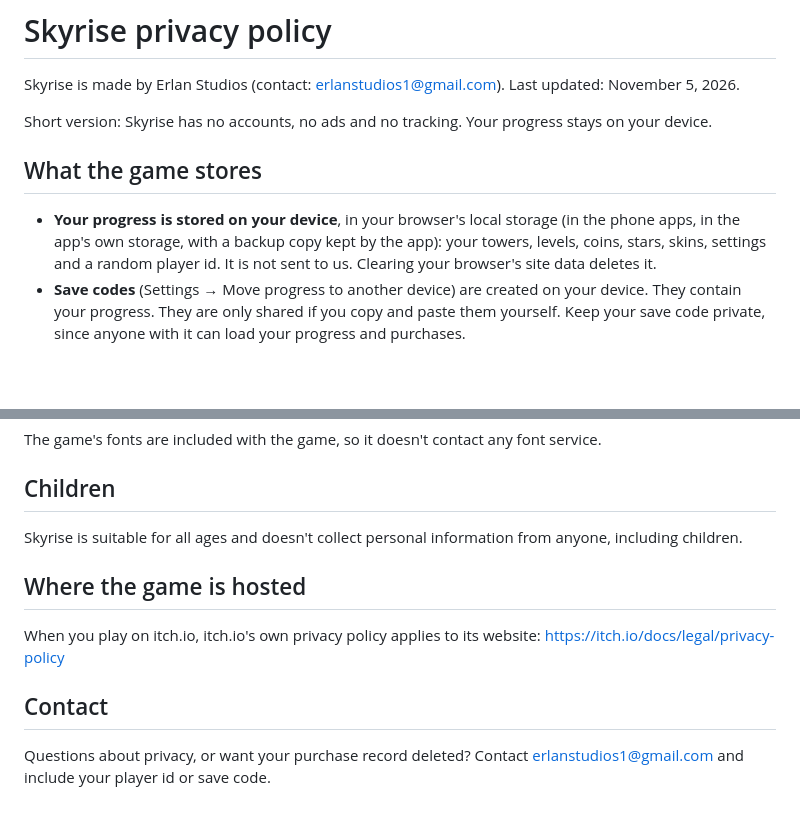
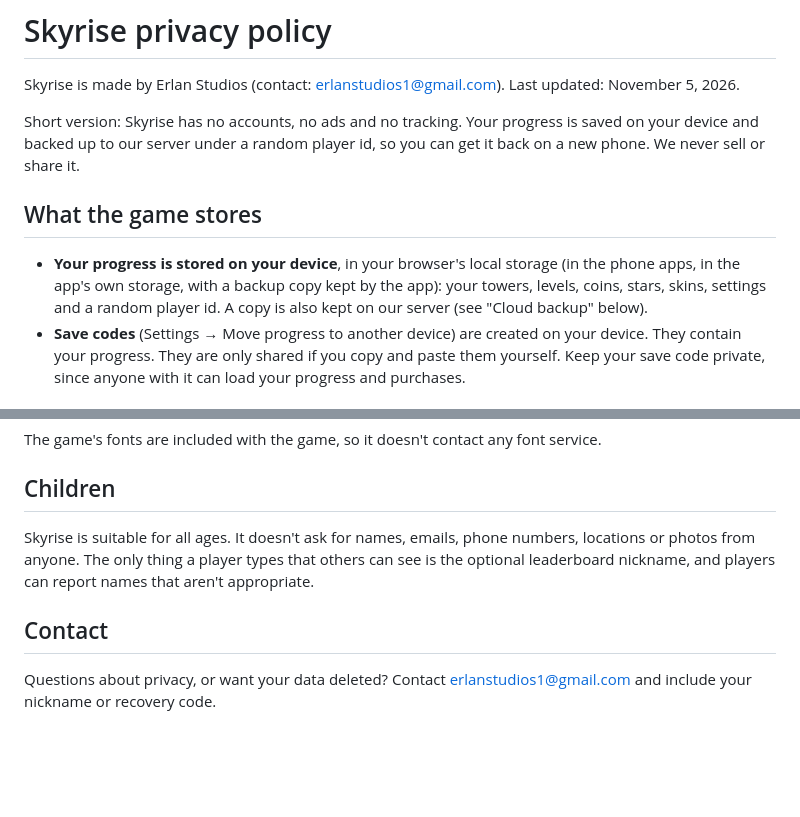
Before and after one commit to Erlan1126/Test, a Markdown page: launch/privacy.md, 2 parts joined by grey strips. Drawn GitHub-style; blank space fills up the shorter version.

Commit message:
Privacy policy: progress is backed up online; remove itch.io section
Co-Authored-By: Claude Opus 5.5 <noreply@anthropic.com>
Claude-Session: https://claude.ai/code/session_01JdA1eqtJ6Z5CbdZzjTcCvj

```diff
--- a/launch/privacy.md
+++ b/launch/privacy.md
@@ -3,15 +3,16 @@
 Skyrise is made by Erlan Studios (contact: erlanstudios1@gmail.com).
 Last updated: November 5, 2026.
 
-Short version: Skyrise has no accounts, no ads and no tracking. Your progress stays on
-your device.
+Short version: Skyrise has no accounts, no ads and no tracking. Your progress is saved on
+your device and backed up to our server under a random player id, so you can get it back
+on a new phone. We never sell or share it.
 
 ## What the game stores
 
 - **Your progress is stored on your device**, in your browser's local storage (in the
   phone apps, in the app's own storage, with a backup copy kept by the app): your
-  towers, levels, coins, stars, skins, settings and a random player id. It is not sent to
-  us. Clearing your browser's site data deletes it.
+  towers, levels, coins, stars, skins, settings and a random player id. A copy is also
+  kept on our server (see "Cloud backup" below).
 - **Save codes** (Settings → Move progress to another device) are created on your device.
   They contain your progress. They are only shared if you copy and paste them yourself.
   Keep your save code private, since anyone with it can load your progress and purchases.
@@ -84,15 +85,11 @@ The game's fonts are included with the game, so it doesn't contact any font serv
 
 ## Children
 
-Skyrise is suitable for all ages and doesn't collect personal information from anyone,
-including children.
-
-## Where the game is hosted
-
-When you play on itch.io, itch.io's own privacy policy applies to its website:
-https://itch.io/docs/legal/privacy-policy
+Skyrise is suitable for all ages. It doesn't ask for names, emails, phone numbers,
+locations or photos from anyone. The only thing a player types that others can see is the
+optional leaderboard nickname, and players can report names that aren't appropriate.
 
 ## Contact
 
-Questions about privacy, or want your purchase record deleted? Contact
-erlanstudios1@gmail.com and include your player id or save code.
+Questions about privacy, or want your data deleted? Contact erlanstudios1@gmail.com
+and include your nickname or recovery code.
```
Also changed, not shown: launch/privacy-es.md (+11 -14 lines).
